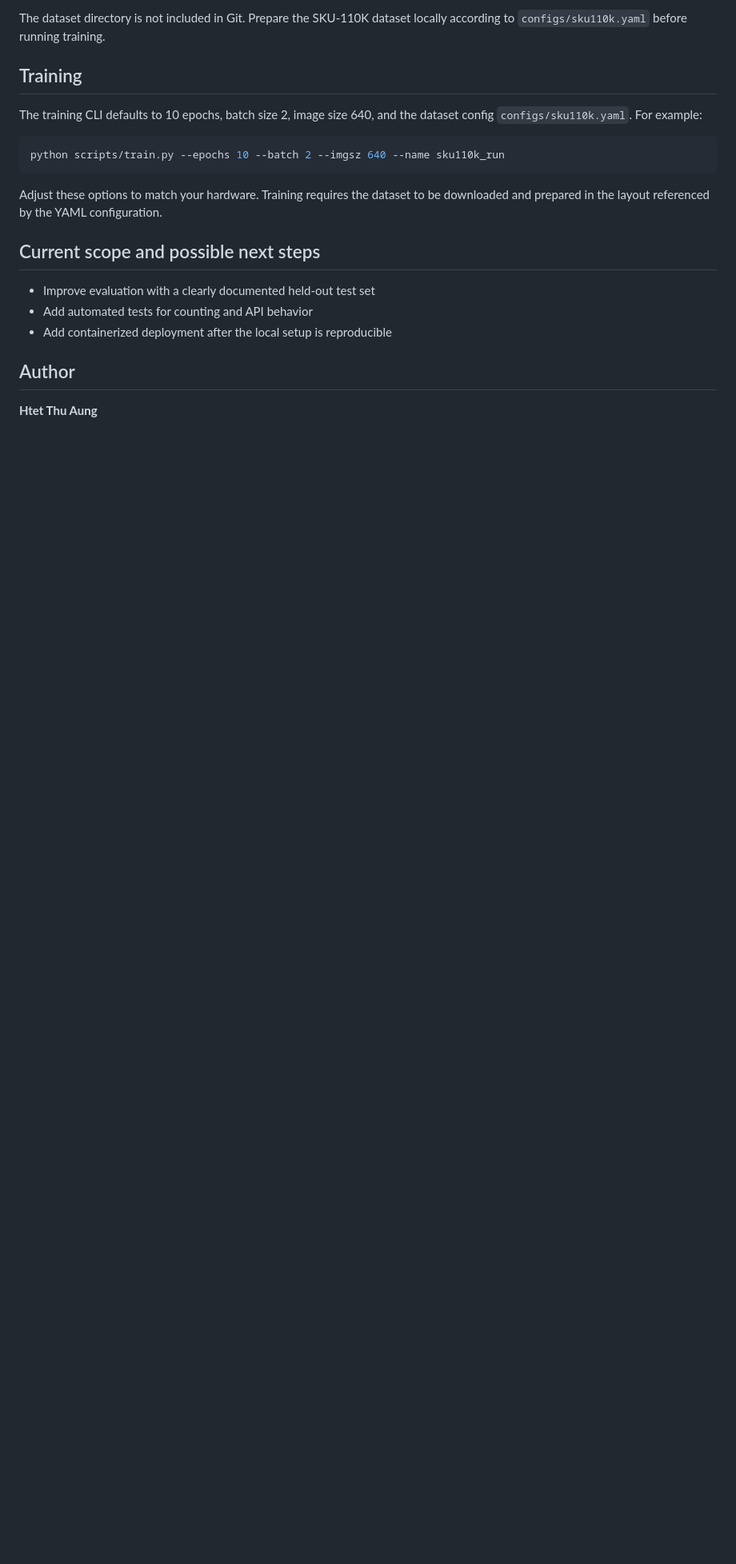
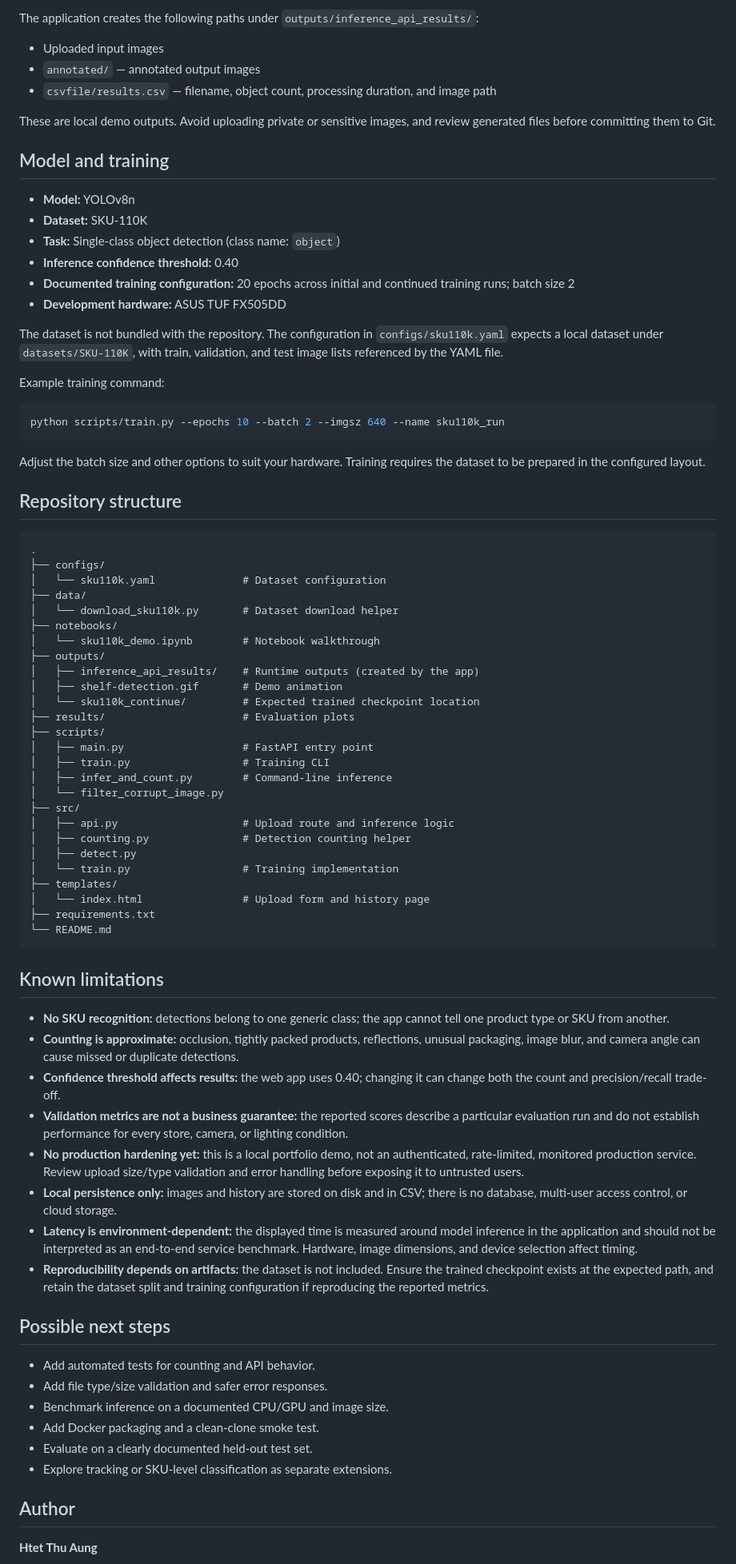
Before and after one commit to Htet-ThuAung/sku110k-yolov8-shelf-detector, a Markdown page: README.md, the part around one of its changes. Shown at 80% size. Drawn GitHub-style; blank space fills up the shorter version.

````diff
--- a/README.md
+++ b/README.md
@@ -177,21 +150,81 @@ sku110k-yolov8-shelf-detector/
 
-The dataset directory is not included in Git. Prepare the SKU-110K dataset locally according to `configs/sku110k.yaml` before running training.
+The application creates the following paths under `outputs/inference_api_results/`:
 
-## Training
+- Uploaded input images
+- `annotated/` — annotated output images
+- `csvfile/results.csv` — filename, object count, processing duration, and image path
 
-The training CLI defaults to 10 epochs, batch size 2, image size 640, and the dataset config `configs/sku110k.yaml`. For example:
+These are local demo outputs. Avoid uploading private or sensitive images, and review generated files before committing them to Git.
+
+## Model and training
+
+- **Model:** YOLOv8n
+- **Dataset:** SKU-110K
+- **Task:** Single-class object detection (class name: `object`)
+- **Inference confidence threshold:** 0.40
+- **Documented training configuration:** 20 epochs across initial and continued training runs; batch size 2
+- **Development hardware:** ASUS TUF FX505DD
+
+The dataset is not bundled with the repository. The configuration in `configs/sku110k.yaml` expects a local dataset under `datasets/SKU-110K`, with train, validation, and test image lists referenced by the YAML file.
+
+Example training command:
 
 ```bash
 python scripts/train.py --epochs 10 --batch 2 --imgsz 640 --name sku110k_run
 ```
 
-Adjust these options to match your hardware. Training requires the dataset to be downloaded and prepared in the layout referenced by the YAML configuration.
+Adjust the batch size and other options to suit your hardware. Training requires the dataset to be prepared in the configured layout.
 
-## Current scope and possible next steps
+## Repository structure
 
-- Improve evaluation with a clearly documented held-out test set
-- Add automated tests for counting and API behavior
-- Add containerized deployment after the local setup is reproducible
+```text
+.
+├── configs/
+│   └── sku110k.yaml              # Dataset configuration
+├── data/
+│   └── download_sku110k.py       # Dataset download helper
+├── notebooks/
+│   └── sku110k_demo.ipynb        # Notebook walkthrough
+├── outputs/
+│   ├── inference_api_results/    # Runtime outputs (created by the app)
+│   ├── shelf-detection.gif       # Demo animation
+│   └── sku110k_continue/         # Expected trained checkpoint location
+├── results/                      # Evaluation plots
+├── scripts/
+│   ├── main.py                   # FastAPI entry point
+│   ├── train.py                  # Training CLI
+│   ├── infer_and_count.py        # Command-line inference
+│   └── filter_corrupt_image.py
+├── src/
+│   ├── api.py                    # Upload route and inference logic
+│   ├── counting.py               # Detection counting helper
+│   ├── detect.py
+│   └── train.py                  # Training implementation
+├── templates/
+│   └── index.html                # Upload form and history page
+├── requirements.txt
+└── README.md
+```
+
+## Known limitations
+
+- **No SKU recognition:** detections belong to one generic class; the app cannot tell one product type or SKU from another.
+- **Counting is approximate:** occlusion, tightly packed products, reflections, unusual packaging, image blur, and camera angle can cause missed or duplicate detections.
+- **Confidence threshold affects results:** the web app uses 0.40; changing it can change both the count and precision/recall trade-off.
+- **Validation metrics are not a business guarantee:** the reported scores describe a particular evaluation run and do not establish performance for every store, camera, or lighting condition.
+- **No production hardening yet:** this is a local portfolio demo, not an authenticated, rate-limited, monitored production service. Review upload size/type validation and error handling before exposing it to untrusted users.
+- **Local persistence only:** images and history are stored on disk and in CSV; there is no database, multi-user access control, or cloud storage.
+- **Latency is environment-dependent:** the displayed time is measured around model inference in the application and should not be interpreted as an end-to-end service benchmark. Hardware, image dimensions, and device selection affect timing.
+- **Reproducibility depends on artifacts:** the dataset is not included. Ensure the trained checkpoint exists at the expected path, and retain the dataset split and training configuration if reproducing the reported metrics.
+
+## Possible next steps
+
+- Add automated tests for counting and API behavior.
+- Add file type/size validation and safer error responses.
+- Benchmark inference on a documented CPU/GPU and image size.
+- Add Docker packaging and a clean-clone smoke test.
+- Evaluate on a clearly documented held-out test set.
+- Explore tracking or SKU-level classification as separate extensions.
 
 ## Author
 
````
Also changed, not shown: other parts of README.md (+70 -97 lines).
